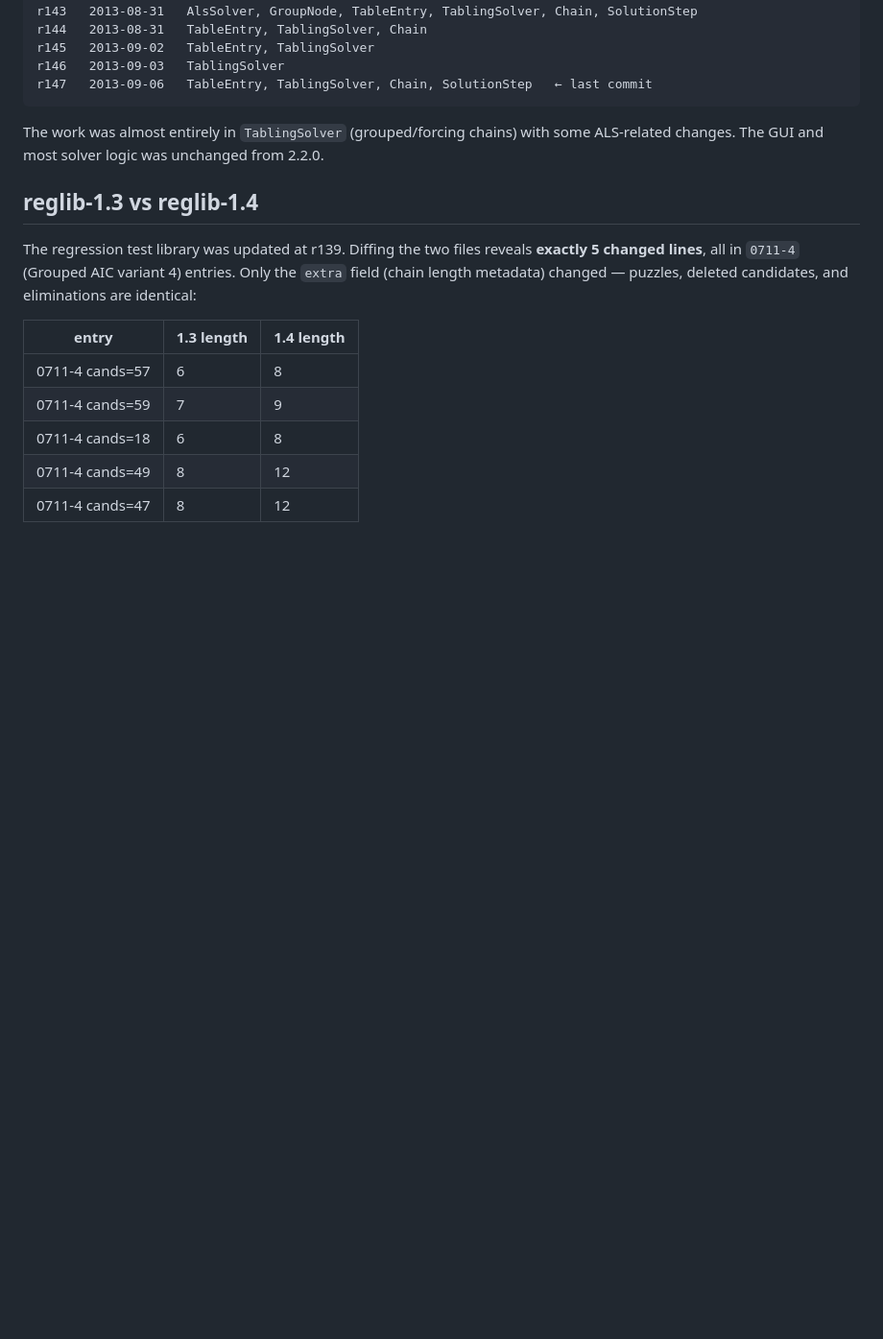
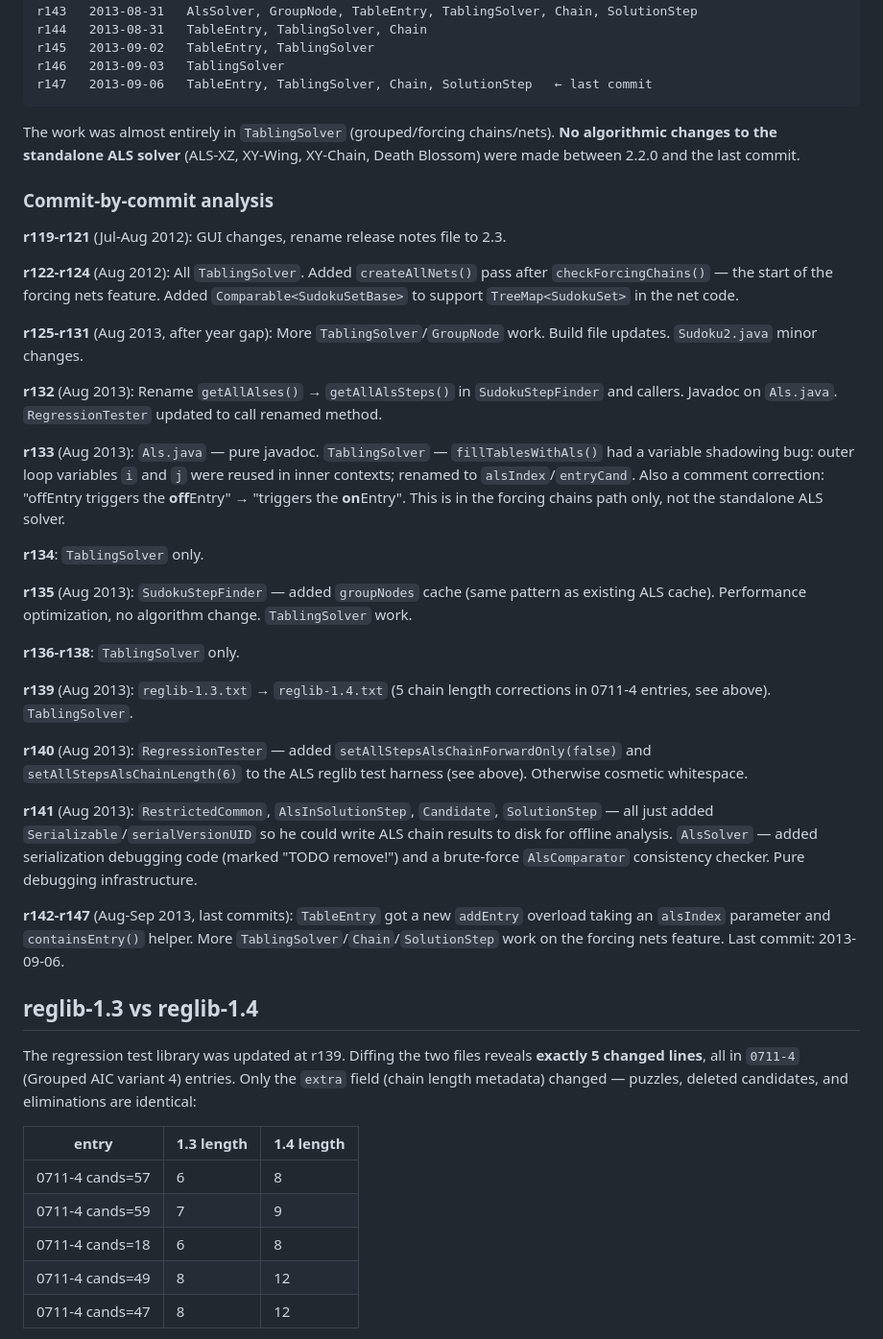
Before and after one commit to alexdej/hodoku-py, a Markdown page: docs/HODOKU_VERSIONS.md, the part around the change. Shown at 96% size. Drawn GitHub-style; blank space fills up the shorter version.

Commit message:
some information on hodoku versions

````diff
--- a/docs/HODOKU_VERSIONS.md
+++ b/docs/HODOKU_VERSIONS.md
@@ -51,8 +51,57 @@ r146   2013-09-03   TablingSolver
 r147   2013-09-06   TableEntry, TablingSolver, Chain, SolutionStep   ← last commit
 ```
 
-The work was almost entirely in `TablingSolver` (grouped/forcing chains) with
-some ALS-related changes. The GUI and most solver logic was unchanged from 2.2.0.
+The work was almost entirely in `TablingSolver` (grouped/forcing chains/nets).
+**No algorithmic changes to the standalone ALS solver** (ALS-XZ, XY-Wing,
+XY-Chain, Death Blossom) were made between 2.2.0 and the last commit.
+
+### Commit-by-commit analysis
+
+**r119-r121** (Jul-Aug 2012): GUI changes, rename release notes file to 2.3.
+
+**r122-r124** (Aug 2012): All `TablingSolver`. Added `createAllNets()` pass
+after `checkForcingChains()` — the start of the forcing nets feature. Added
+`Comparable<SudokuSetBase>` to support `TreeMap<SudokuSet>` in the net code.
+
+**r125-r131** (Aug 2013, after year gap): More `TablingSolver`/`GroupNode`
+work. Build file updates. `Sudoku2.java` minor changes.
+
+**r132** (Aug 2013): Rename `getAllAlses()` → `getAllAlsSteps()` in
+`SudokuStepFinder` and callers. Javadoc on `Als.java`. `RegressionTester`
+updated to call renamed method.
+
+**r133** (Aug 2013): `Als.java` — pure javadoc. `TablingSolver` —
+`fillTablesWithAls()` had a variable shadowing bug: outer loop variables `i`
+and `j` were reused in inner contexts; renamed to `alsIndex`/`entryCand`. Also
+a comment correction: "offEntry triggers the **off**Entry" → "triggers the
+**on**Entry". This is in the forcing chains path only, not the standalone ALS
+solver.
+
+**r134**: `TablingSolver` only.
+
+**r135** (Aug 2013): `SudokuStepFinder` — added `groupNodes` cache (same
+pattern as existing ALS cache). Performance optimization, no algorithm change.
+`TablingSolver` work.
+
+**r136-r138**: `TablingSolver` only.
+
+**r139** (Aug 2013): `reglib-1.3.txt` → `reglib-1.4.txt` (5 chain length
+corrections in 0711-4 entries, see above). `TablingSolver`.
+
+**r140** (Aug 2013): `RegressionTester` — added `setAllStepsAlsChainForwardOnly(false)`
+and `setAllStepsAlsChainLength(6)` to the ALS reglib test harness (see above).
+Otherwise cosmetic whitespace.
+
+**r141** (Aug 2013): `RestrictedCommon`, `AlsInSolutionStep`, `Candidate`,
+`SolutionStep` — all just added `Serializable`/`serialVersionUID` so he could
+write ALS chain results to disk for offline analysis. `AlsSolver` — added
+serialization debugging code (marked "TODO remove!") and a brute-force
+`AlsComparator` consistency checker. Pure debugging infrastructure.
+
+**r142-r147** (Aug-Sep 2013, last commits): `TableEntry` got a new `addEntry`
+overload taking an `alsIndex` parameter and `containsEntry()` helper. More
+`TablingSolver`/`Chain`/`SolutionStep` work on the forcing nets feature. Last
+commit: 2013-09-06.
 
 ## reglib-1.3 vs reglib-1.4
 
````
